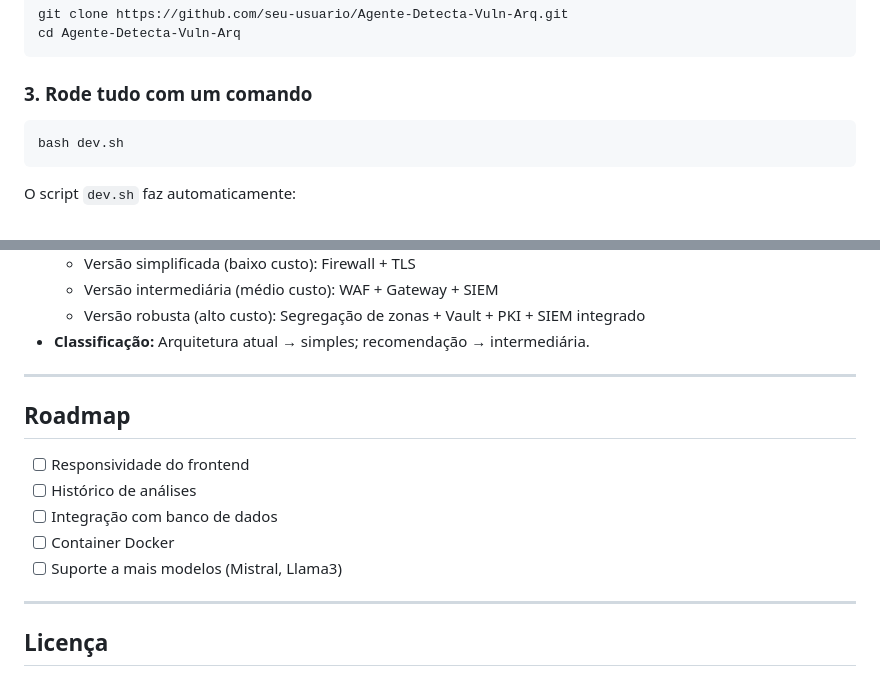
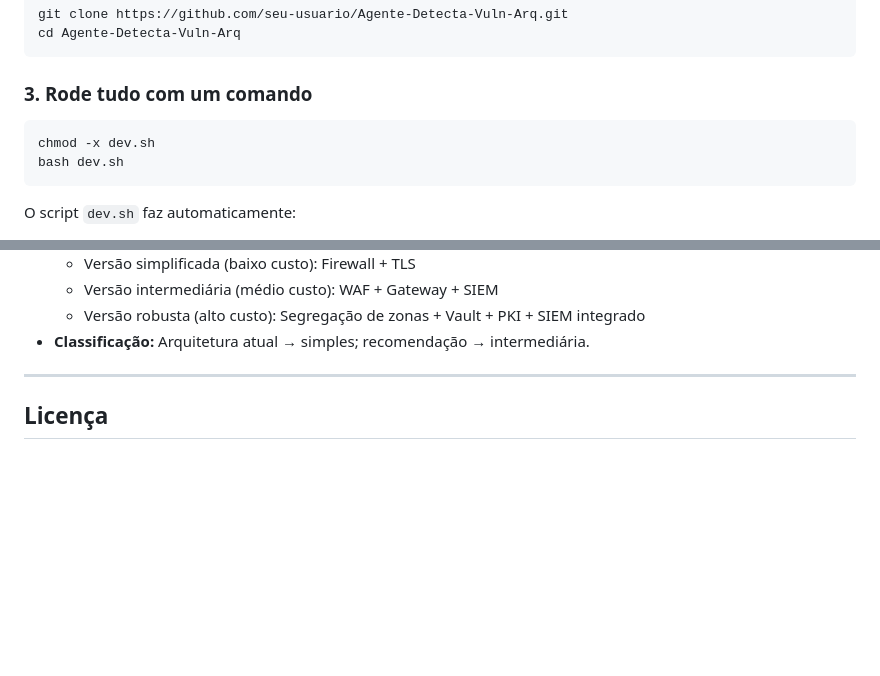
Before and after one commit to NicolasYPS/Agente_IA_Detector_Vuln_Arq, a Markdown page: README.md, 2 parts joined by grey strips. Drawn GitHub-style; blank space fills up the shorter version.

Commit message:
Ajuste 2

````diff
--- a/README.md
+++ b/README.md
@@ -46,6 +46,7 @@ cd Agente-Detecta-Vuln-Arq
 
 ### 3. Rode tudo com **um comando**
 ```bash
+chmod -x dev.sh
 bash dev.sh
 ```
 
@@ -103,15 +104,6 @@ O script `dev.sh` faz automaticamente:
   - Versão robusta (alto custo): Segregação de zonas + Vault + PKI + SIEM integrado
 - **Classificação:** Arquitetura atual → simples; recomendação → intermediária.
 
----
-
-## Roadmap
-
-- [ ] Responsividade do frontend
-- [ ] Histórico de análises
-- [ ] Integração com banco de dados
-- [ ] Container Docker
-- [ ] Suporte a mais modelos (Mistral, Llama3)
 
 ---
 
````
